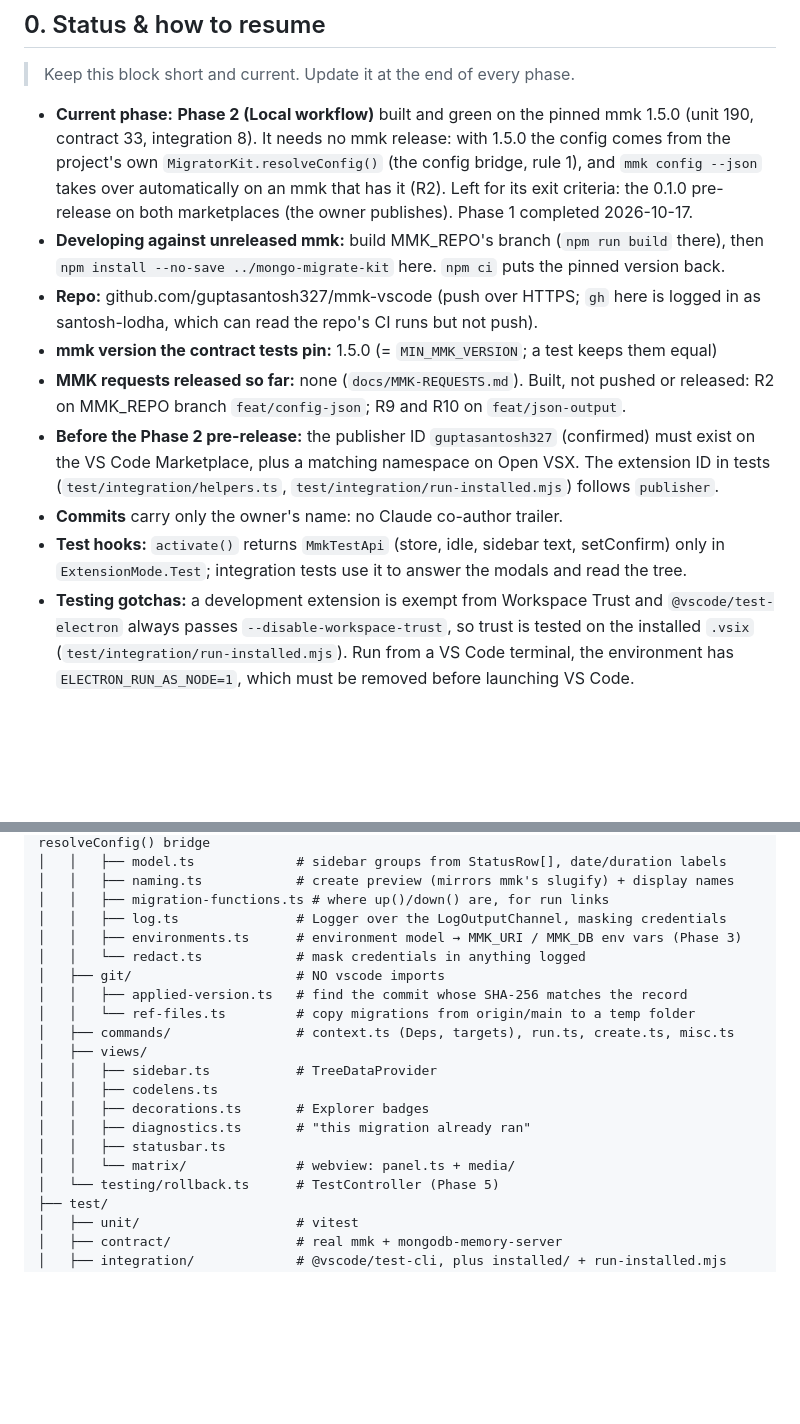
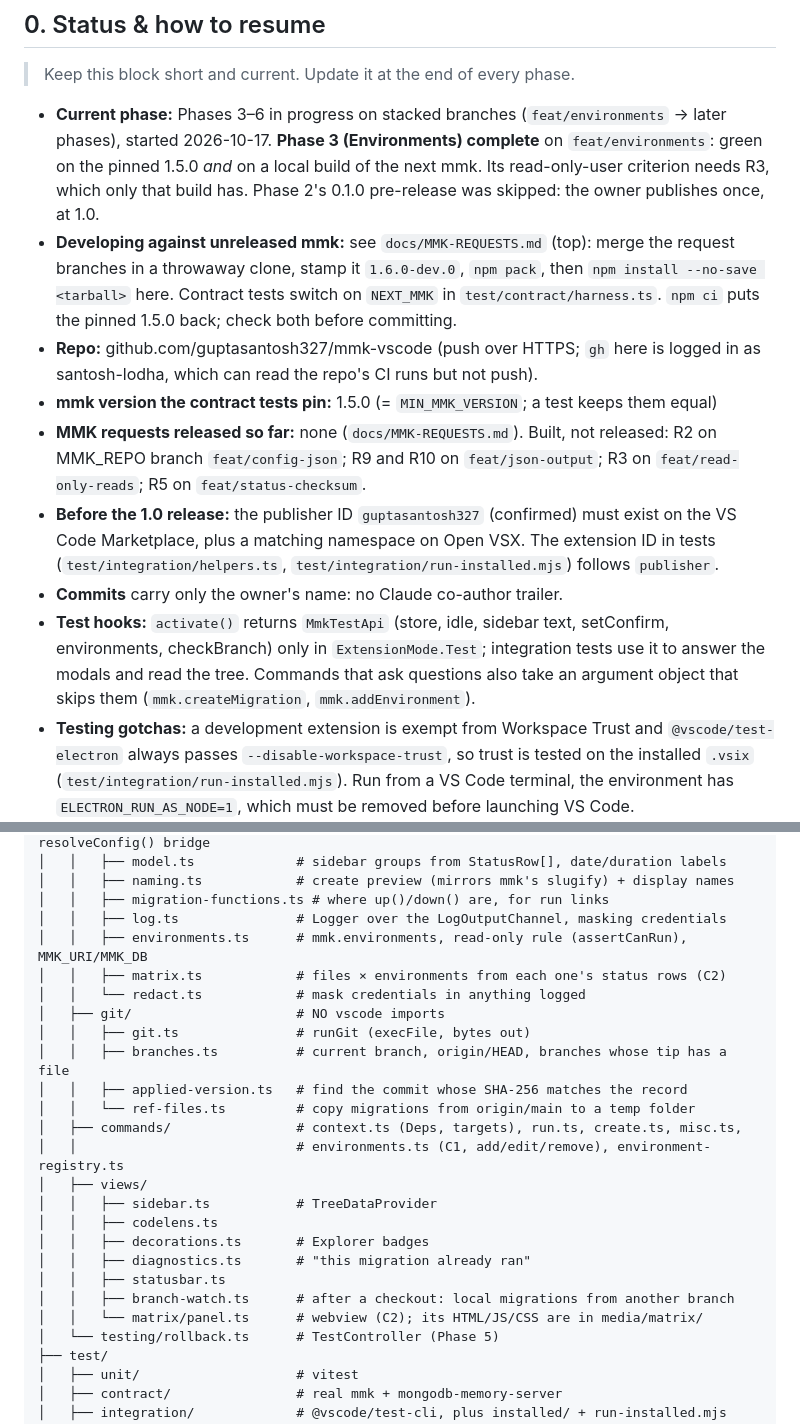
Before and after one commit to guptasantosh327/mmk-vscode, a Markdown page: CLAUDE.md, 2 parts joined by grey strips. GitHub-like rendering; blank space fills up the shorter version.

Commit message:
docs: Phase 3 complete

```diff
--- a/CLAUDE.md
+++ b/CLAUDE.md
@@ -10,24 +10,29 @@
 
 > Keep this block short and current. Update it at the end of every phase.
 
-- **Current phase:** **Phase 2 (Local workflow)** built and green on the pinned mmk 1.5.0 (unit
-  190, contract 33, integration 8). It needs no mmk release: with 1.5.0 the config comes from the
-  project's own `MigratorKit.resolveConfig()` (the config bridge, rule 1), and `mmk config --json`
-  takes over automatically on an mmk that has it (R2). Left for its exit criteria: the 0.1.0
-  pre-release on both marketplaces (the owner publishes). Phase 1 completed 2026-10-17.
-- **Developing against unreleased mmk:** build MMK_REPO's branch (`npm run build` there), then
-  `npm install --no-save ../mongo-migrate-kit` here. `npm ci` puts the pinned version back.
+- **Current phase:** Phases 3–6 in progress on stacked branches (`feat/environments` →
+  later phases), started 2026-10-17. **Phase 3 (Environments) complete** on `feat/environments`:
+  green on the pinned 1.5.0 *and* on a local build of the next mmk. Its read-only-user criterion
+  needs R3, which only that build has. Phase 2's 0.1.0 pre-release was skipped: the owner
+  publishes once, at 1.0.
+- **Developing against unreleased mmk:** see `docs/MMK-REQUESTS.md` (top): merge the request
+  branches in a throwaway clone, stamp it `1.6.0-dev.0`, `npm pack`, then
+  `npm install --no-save <tarball>` here. Contract tests switch on `NEXT_MMK` in
+  `test/contract/harness.ts`. `npm ci` puts the pinned 1.5.0 back; check both before committing.
 - **Repo:** github.com/guptasantosh327/mmk-vscode (push over HTTPS; `gh` here is logged in as
   santosh-lodha, which can read the repo's CI runs but not push).
 - **mmk version the contract tests pin:** 1.5.0 (= `MIN_MMK_VERSION`; a test keeps them equal)
-- **MMK requests released so far:** none (`docs/MMK-REQUESTS.md`). Built, not pushed or
-  released: R2 on MMK_REPO branch `feat/config-json`; R9 and R10 on `feat/json-output`.
-- **Before the Phase 2 pre-release:** the publisher ID `guptasantosh327` (confirmed) must exist on
+- **MMK requests released so far:** none (`docs/MMK-REQUESTS.md`). Built, not released: R2 on
+  MMK_REPO branch `feat/config-json`; R9 and R10 on `feat/json-output`; R3 on
+  `feat/read-only-reads`; R5 on `feat/status-checksum`.
+- **Before the 1.0 release:** the publisher ID `guptasantosh327` (confirmed) must exist on
   the VS Code Marketplace, plus a matching namespace on Open VSX. The extension ID in tests
   (`test/integration/helpers.ts`, `test/integration/run-installed.mjs`) follows `publisher`.
 - **Commits** carry only the owner's name: no Claude co-author trailer.
-- **Test hooks:** `activate()` returns `MmkTestApi` (store, idle, sidebar text, setConfirm) only
-  in `ExtensionMode.Test`; integration tests use it to answer the modals and read the tree.
+- **Test hooks:** `activate()` returns `MmkTestApi` (store, idle, sidebar text, setConfirm,
+  environments, checkBranch) only in `ExtensionMode.Test`; integration tests use it to answer the
+  modals and read the tree. Commands that ask questions also take an argument object that skips
+  them (`mmk.createMigration`, `mmk.addEnvironment`).
 - **Testing gotchas:** a development extension is exempt from Workspace Trust and
   `@vscode/test-electron` always passes `--disable-workspace-trust`, so trust is tested on the
   installed `.vsix` (`test/integration/run-installed.mjs`). Run from a VS Code terminal, the
@@ -188,19 +193,24 @@ vitest. Only `src/extension.ts`, `src/commands/**`, `src/views/**`, `src/testing
 │   │   ├── naming.ts            # create preview (mirrors mmk's slugify) + display names
 │   │   ├── migration-functions.ts # where up()/down() are, for run links
 │   │   ├── log.ts               # Logger over the LogOutputChannel, masking credentials
-│   │   ├── environments.ts      # environment model → MMK_URI / MMK_DB env vars (Phase 3)
+│   │   ├── environments.ts      # mmk.environments, read-only rule (assertCanRun), MMK_URI/MMK_DB
+│   │   ├── matrix.ts            # files × environments from each one's status rows (C2)
 │   │   └── redact.ts            # mask credentials in anything logged
 │   ├── git/                     # NO vscode imports
+│   │   ├── git.ts               # runGit (execFile, bytes out)
+│   │   ├── branches.ts          # current branch, origin/HEAD, branches whose tip has a file
 │   │   ├── applied-version.ts   # find the commit whose SHA-256 matches the record
 │   │   └── ref-files.ts         # copy migrations from origin/main to a temp folder
-│   ├── commands/                # context.ts (Deps, targets), run.ts, create.ts, misc.ts
+│   ├── commands/                # context.ts (Deps, targets), run.ts, create.ts, misc.ts,
+│   │                            # environments.ts (C1, add/edit/remove), environment-registry.ts
 │   ├── views/
 │   │   ├── sidebar.ts           # TreeDataProvider
 │   │   ├── codelens.ts
 │   │   ├── decorations.ts       # Explorer badges
 │   │   ├── diagnostics.ts       # "this migration already ran"
 │   │   ├── statusbar.ts
-│   │   └── matrix/              # webview: panel.ts + media/
+│   │   ├── branch-watch.ts      # after a checkout: local migrations from another branch
+│   │   └── matrix/panel.ts      # webview (C2); its HTML/JS/CSS are in media/matrix/
 │   └── testing/rollback.ts      # TestController (Phase 5)
 ├── test/
 │   ├── unit/                    # vitest
```
Also changed, not shown: docs/MMK-REQUESTS.md (+23 -2 lines), docs/PLAN.md (+31 -0 lines).
